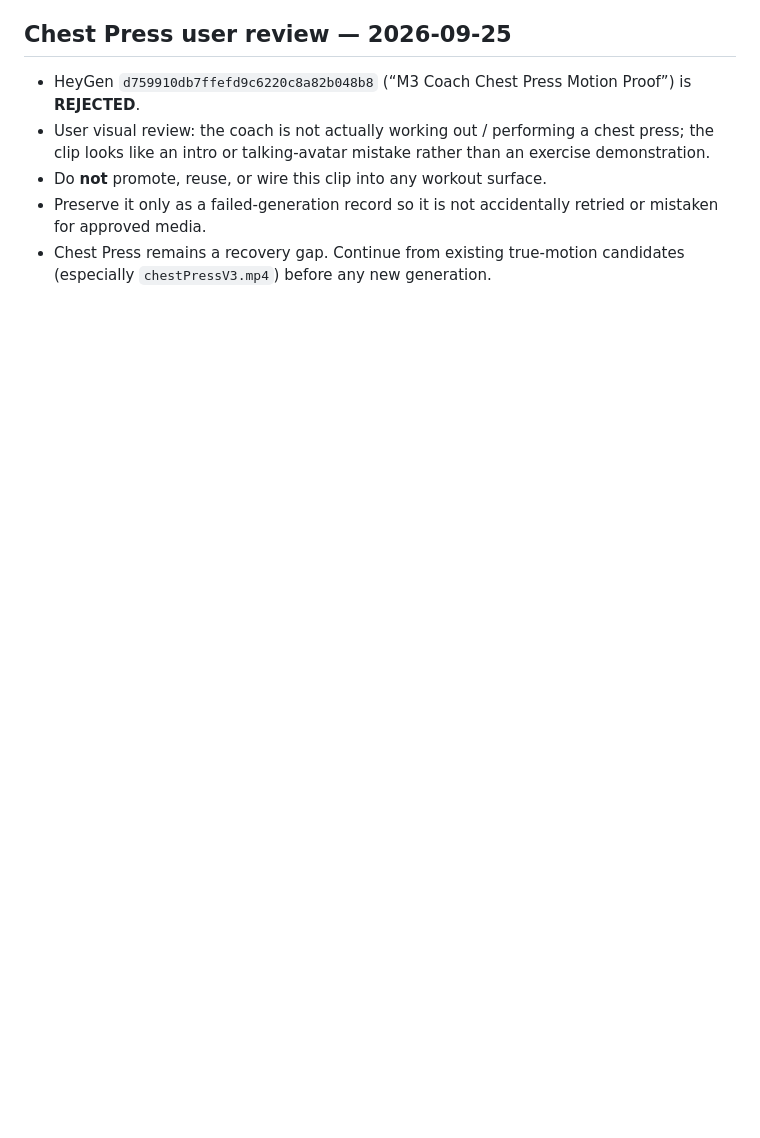
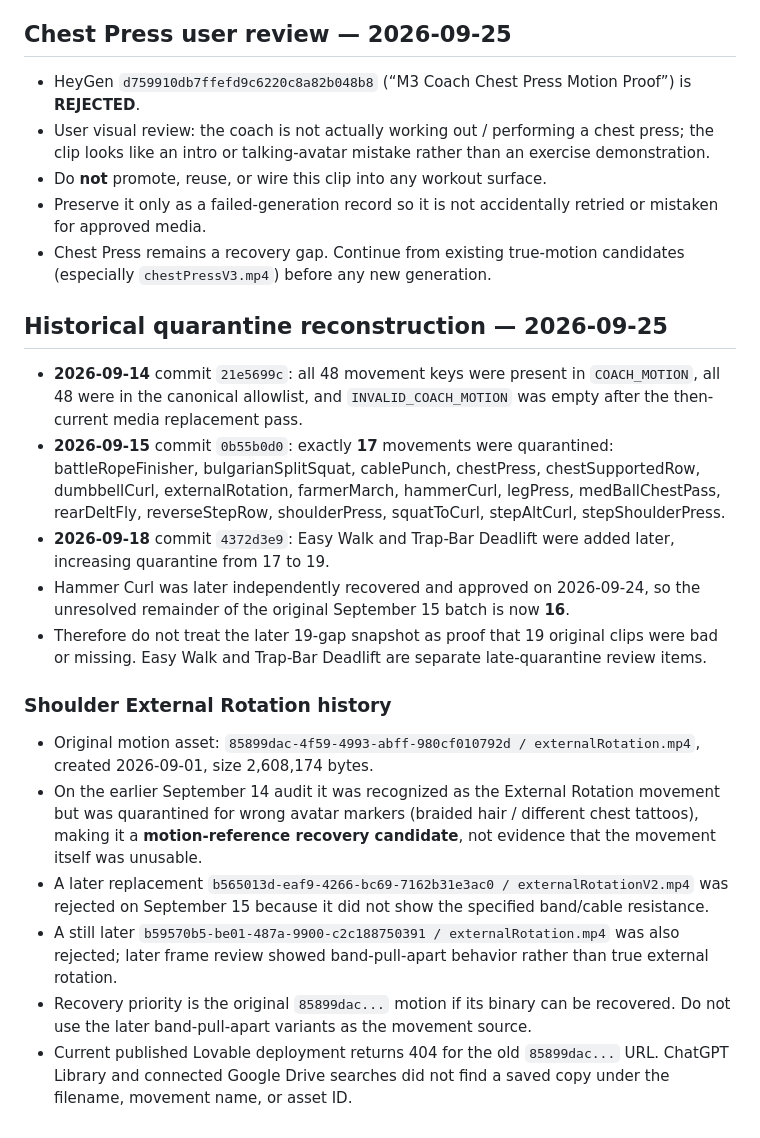
Before and after one commit to moorew3/m3-coach-pwa, a Markdown page: docs/video-recovery-inventory-2026-09-25.md, the part around the change. GitHub-like rendering; blank space fills up the shorter version.

Commit message:
Reconstruct original 17-clip quarantine and rotation history

```diff
--- a/docs/video-recovery-inventory-2026-09-25.md
+++ b/docs/video-recovery-inventory-2026-09-25.md
@@ -285,3 +285,21 @@ medBallChestPass 72c0f247.
 - Do **not** promote, reuse, or wire this clip into any workout surface.
 - Preserve it only as a failed-generation record so it is not accidentally retried or mistaken for approved media.
 - Chest Press remains a recovery gap. Continue from existing true-motion candidates (especially `chestPressV3.mp4`) before any new generation.
+
+
+## Historical quarantine reconstruction — 2026-09-25
+
+- **2026-09-14** commit `21e5699c`: all 48 movement keys were present in `COACH_MOTION`, all 48 were in the canonical allowlist, and `INVALID_COACH_MOTION` was empty after the then-current media replacement pass.
+- **2026-09-15** commit `0b55b0d0`: exactly **17** movements were quarantined: battleRopeFinisher, bulgarianSplitSquat, cablePunch, chestPress, chestSupportedRow, dumbbellCurl, externalRotation, farmerMarch, hammerCurl, legPress, medBallChestPass, rearDeltFly, reverseStepRow, shoulderPress, squatToCurl, stepAltCurl, stepShoulderPress.
+- **2026-09-18** commit `4372d3e9`: Easy Walk and Trap-Bar Deadlift were added later, increasing quarantine from 17 to 19.
+- Hammer Curl was later independently recovered and approved on 2026-09-24, so the unresolved remainder of the original September 15 batch is now **16**.
+- Therefore do not treat the later 19-gap snapshot as proof that 19 original clips were bad or missing. Easy Walk and Trap-Bar Deadlift are separate late-quarantine review items.
+
+### Shoulder External Rotation history
+
+- Original motion asset: `85899dac-4f59-4993-abff-980cf010792d / externalRotation.mp4`, created 2026-09-01, size 2,608,174 bytes.
+- On the earlier September 14 audit it was recognized as the External Rotation movement but was quarantined for wrong avatar markers (braided hair / different chest tattoos), making it a **motion-reference recovery candidate**, not evidence that the movement itself was unusable.
+- A later replacement `b565013d-eaf9-4266-bc69-7162b31e3ac0 / externalRotationV2.mp4` was rejected on September 15 because it did not show the specified band/cable resistance.
+- A still later `b59570b5-be01-487a-9900-c2c188750391 / externalRotation.mp4` was also rejected; later frame review showed band-pull-apart behavior rather than true external rotation.
+- Recovery priority is the original `85899dac...` motion if its binary can be recovered. Do not use the later band-pull-apart variants as the movement source.
+- Current published Lovable deployment returns 404 for the old `85899dac...` URL. ChatGPT Library and connected Google Drive searches did not find a saved copy under the filename, movement name, or asset ID.
```
